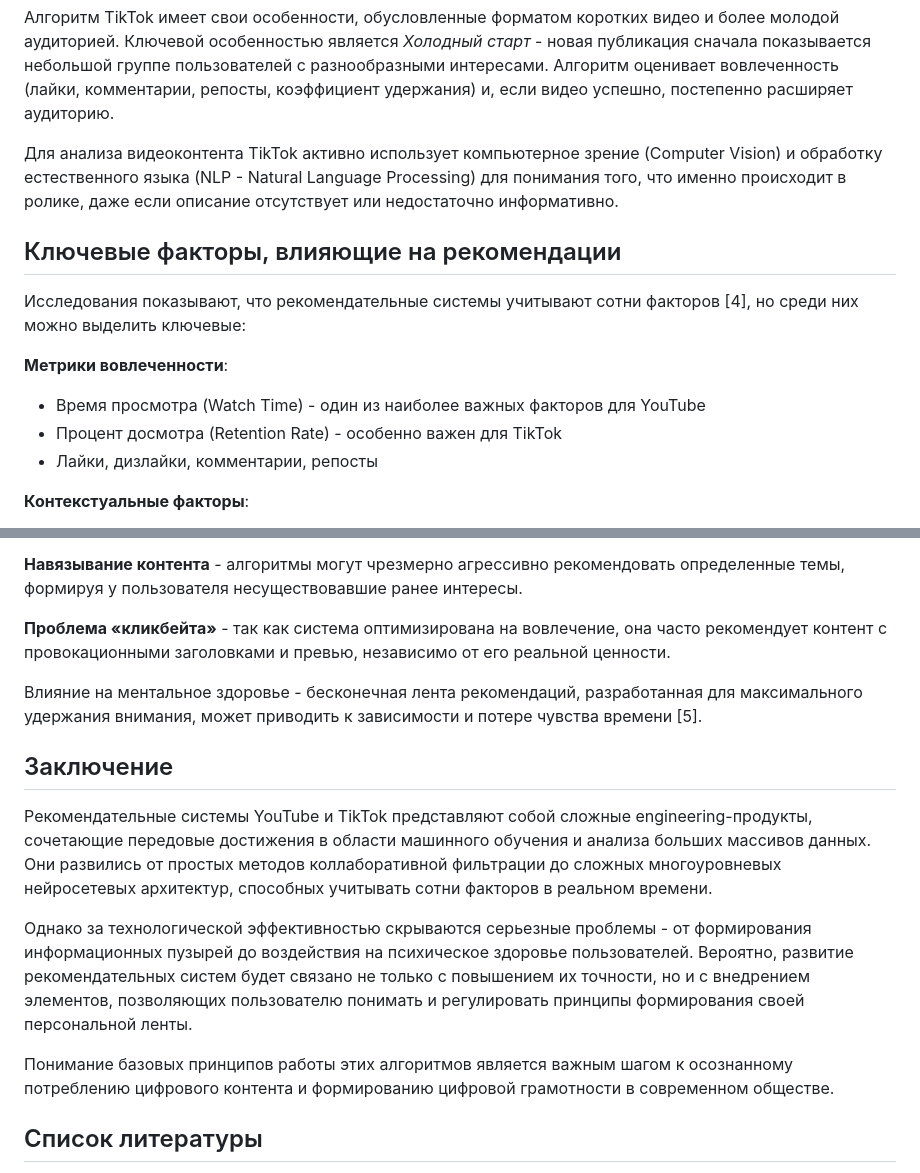
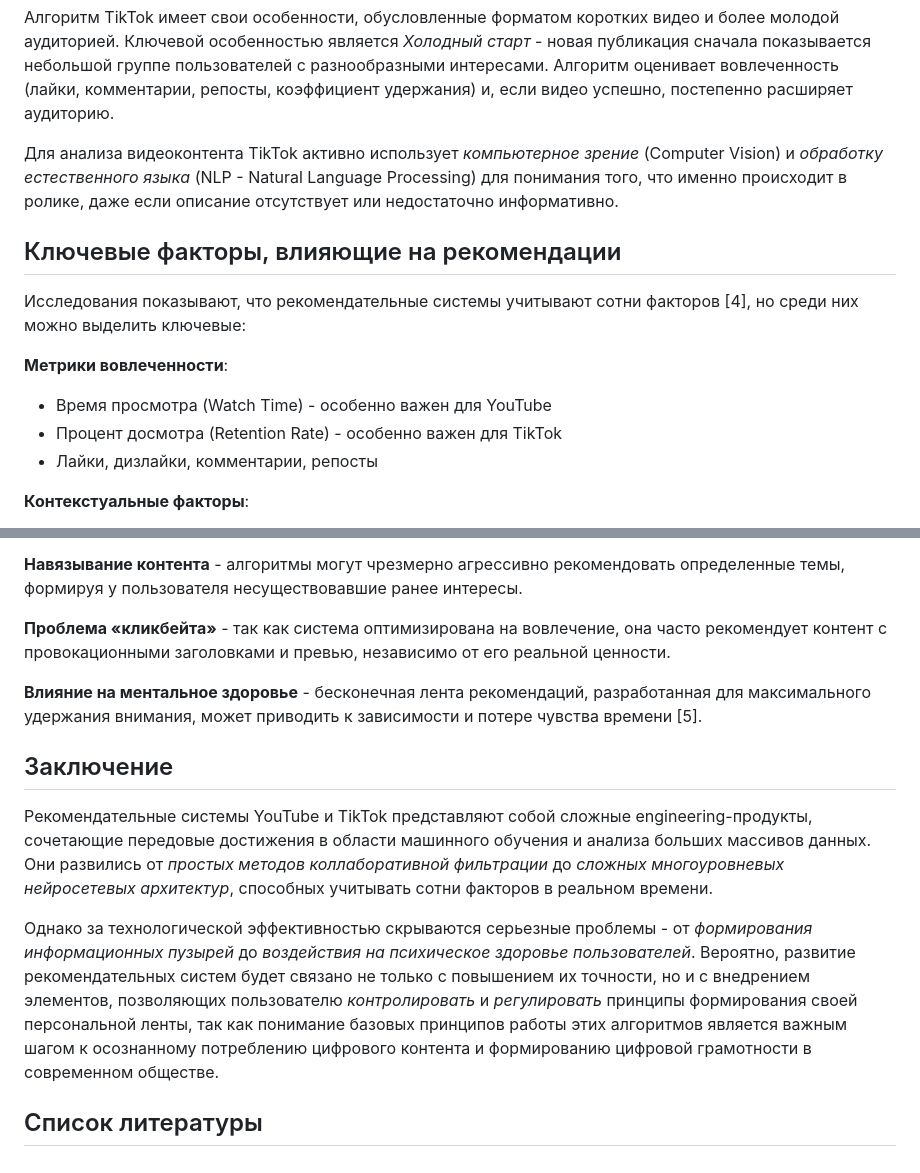
Before and after one commit to maxgaskov0/animated-spoon, a Markdown page: readme.md, 2 parts joined by grey strips. GitHub-like rendering.

```diff
--- a/readme.md
+++ b/readme.md
@@ -50,14 +50,14 @@
 
 Алгоритм TikTok имеет свои особенности, обусловленные форматом коротких видео и более молодой аудиторией. Ключевой особенностью является *Холодный старт* - новая публикация сначала показывается небольшой группе пользователей с разнообразными интересами. Алгоритм оценивает вовлеченность (лайки, комментарии, репосты, коэффициент удержания) и, если видео успешно, постепенно расширяет аудиторию.
 
-Для анализа видеоконтента TikTok активно использует компьютерное зрение (Computer Vision) и обработку естественного языка (NLP - Natural Language Processing) для понимания того, что именно происходит в ролике, даже если описание отсутствует или недостаточно информативно.
+Для анализа видеоконтента TikTok активно использует *компьютерное зрение* (Computer Vision) и *обработку естественного языка* (NLP - Natural Language Processing) для понимания того, что именно происходит в ролике, даже если описание отсутствует или недостаточно информативно.
 
 ## Ключевые факторы, влияющие на рекомендации
 
 Исследования показывают, что рекомендательные системы учитывают сотни факторов [4], но среди них можно выделить ключевые:
 
 **Метрики вовлеченности**:
-- Время просмотра (Watch Time) - один из наиболее важных факторов для YouTube
+- Время просмотра (Watch Time) - особенно важен для YouTube
 - Процент досмотра (Retention Rate) - особенно важен для TikTok
 - Лайки, дизлайки, комментарии, репосты
 
@@ -81,15 +81,13 @@
 
 **Проблема «кликбейта»** - так как система оптимизирована на вовлечение, она часто рекомендует контент с провокационными заголовками и превью, независимо от его реальной ценности.
 
-Влияние на ментальное здоровье - бесконечная лента рекомендаций, разработанная для максимального удержания внимания, может приводить к зависимости и потере чувства времени [5].
+**Влияние на ментальное здоровье** - бесконечная лента рекомендаций, разработанная для максимального удержания внимания, может приводить к зависимости и потере чувства времени [5].
 
 ## Заключение
 
-Рекомендательные системы YouTube и TikTok представляют собой сложные engineering-продукты, сочетающие передовые достижения в области машинного обучения и анализа больших массивов данных. Они развились от простых методов коллаборативной фильтрации до сложных многоуровневых нейросетевых архитектур, способных учитывать сотни факторов в реальном времени.
+Рекомендательные системы YouTube и TikTok представляют собой сложные engineering-продукты, сочетающие передовые достижения в области машинного обучения и анализа больших массивов данных. Они развились от *простых методов коллаборативной фильтрации* до *сложных многоуровневых нейросетевых архитектур*, способных учитывать сотни факторов в реальном времени.
 
-Однако за технологической эффективностью скрываются серьезные проблемы - от формирования информационных пузырей до воздействия на психическое здоровье пользователей. Вероятно, развитие рекомендательных систем будет связано не только с повышением их точности, но и с внедрением элементов, позволяющих пользователю понимать и регулировать принципы формирования своей персональной ленты.
-
-Понимание базовых принципов работы этих алгоритмов является важным шагом к осознанному потреблению цифрового контента и формированию цифровой грамотности в современном обществе.
+Однако за технологической эффективностью скрываются серьезные проблемы - от *формирования информационных пузырей* до *воздействия на психическое здоровье пользователей*. Вероятно, развитие рекомендательных систем будет связано не только с повышением их точности, но и с внедрением элементов, позволяющих пользователю *контролировать* и *регулировать* принципы формирования своей персональной ленты, так как понимание базовых принципов работы этих алгоритмов является важным шагом к осознанному потреблению цифрового контента и формированию цифровой грамотности в современном обществе.
 
 ## Список литературы
 
```
